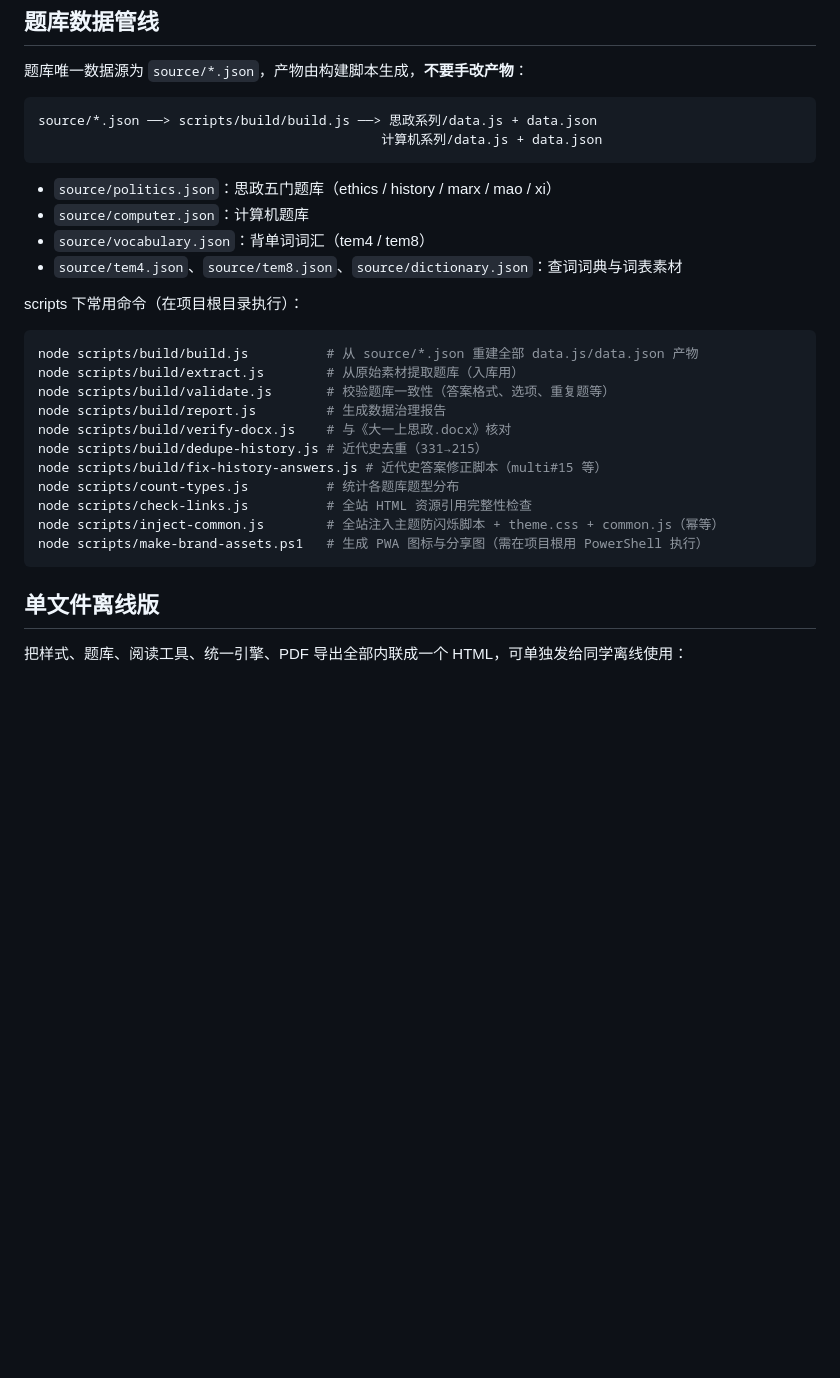
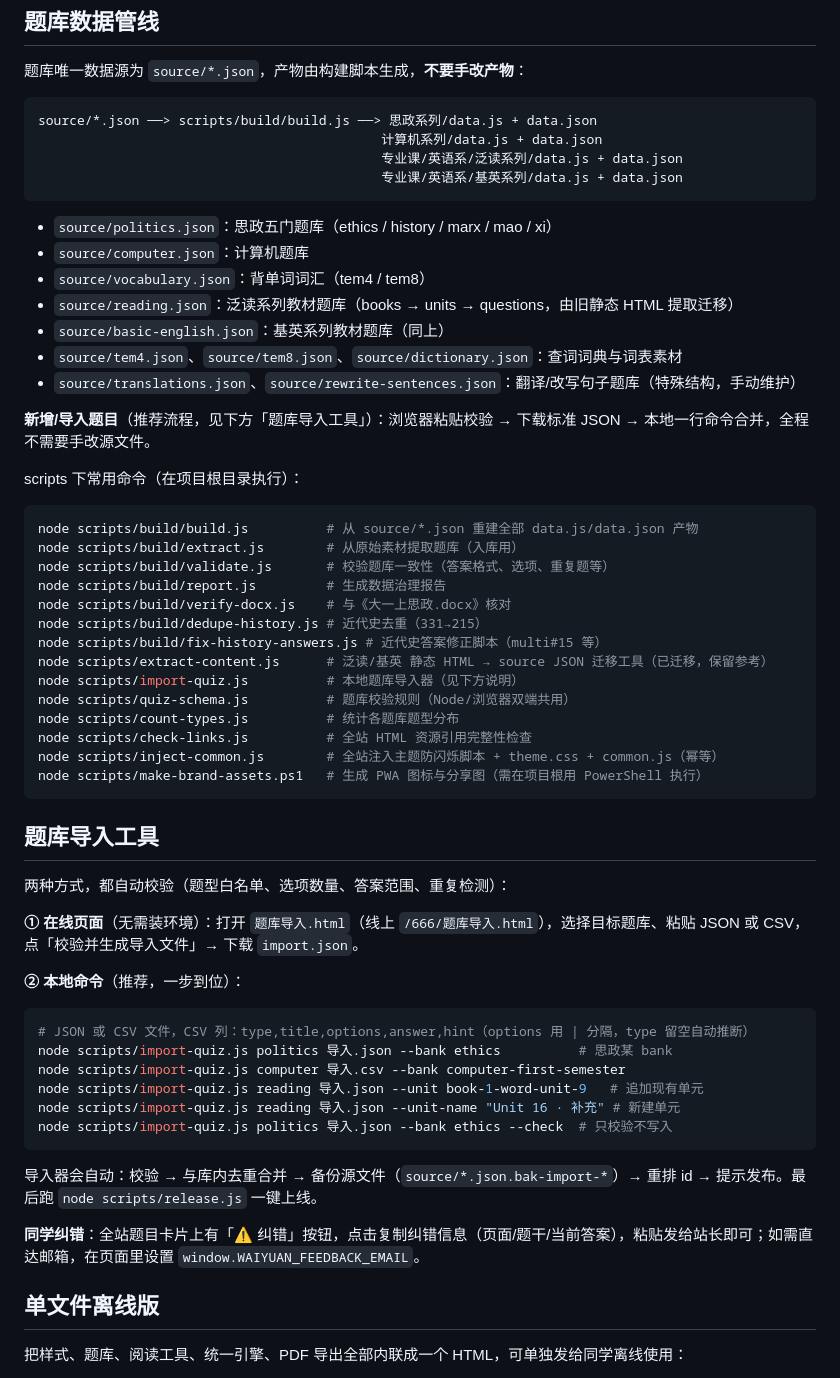
Before and after one commit to free60127/666, a Markdown page: README.md, the part around the change. Drawn GitHub-style; blank space fills up the shorter version.

Commit message:
docs: README 补充题库导入工具与内容页管线说明

````diff
--- a/README.md
+++ b/README.md
@@ -36,12 +36,19 @@
 ```
 source/*.json ──> scripts/build/build.js ──> 思政系列/data.js + data.json
                                             计算机系列/data.js + data.json
+                                            专业课/英语系/泛读系列/data.js + data.json
+                                            专业课/英语系/基英系列/data.js + data.json
 ```
 
 - `source/politics.json`：思政五门题库（ethics / history / marx / mao / xi）
 - `source/computer.json`：计算机题库
 - `source/vocabulary.json`：背单词词汇（tem4 / tem8）
+- `source/reading.json`：泛读系列教材题库（books → units → questions，由旧静态 HTML 提取迁移）
+- `source/basic-english.json`：基英系列教材题库（同上）
 - `source/tem4.json`、`source/tem8.json`、`source/dictionary.json`：查词词典与词表素材
+- `source/translations.json`、`source/rewrite-sentences.json`：翻译/改写句子题库（特殊结构，手动维护）
+
+**新增/导入题目**（推荐流程，见下方「题库导入工具」）：浏览器粘贴校验 → 下载标准 JSON → 本地一行命令合并，全程不需要手改源文件。
 
 scripts 下常用命令（在项目根目录执行）：
 
@@ -53,11 +60,35 @@ node scripts/build/report.js         # 生成数据治理报告
 node scripts/build/verify-docx.js    # 与《大一上思政.docx》核对
 node scripts/build/dedupe-history.js # 近代史去重（331→215）
 node scripts/build/fix-history-answers.js # 近代史答案修正脚本（multi#15 等）
+node scripts/extract-content.js      # 泛读/基英 静态 HTML → source JSON 迁移工具（已迁移，保留参考）
+node scripts/import-quiz.js          # 本地题库导入器（见下方说明）
+node scripts/quiz-schema.js          # 题库校验规则（Node/浏览器双端共用）
 node scripts/count-types.js          # 统计各题库题型分布
 node scripts/check-links.js          # 全站 HTML 资源引用完整性检查
 node scripts/inject-common.js        # 全站注入主题防闪烁脚本 + theme.css + common.js（幂等）
 node scripts/make-brand-assets.ps1   # 生成 PWA 图标与分享图（需在项目根用 PowerShell 执行）
 ```
+
+## 题库导入工具
+
+两种方式，都自动校验（题型白名单、选项数量、答案范围、重复检测）：
+
+**① 在线页面**（无需装环境）：打开 `题库导入.html`（线上 `/666/题库导入.html`），选择目标题库、粘贴 JSON 或 CSV，点「校验并生成导入文件」→ 下载 `import.json`。
+
+**② 本地命令**（推荐，一步到位）：
+
+```bash
+# JSON 或 CSV 文件，CSV 列：type,title,options,answer,hint（options 用 | 分隔，type 留空自动推断）
+node scripts/import-quiz.js politics 导入.json --bank ethics          # 思政某 bank
+node scripts/import-quiz.js computer 导入.csv --bank computer-first-semester
+node scripts/import-quiz.js reading 导入.json --unit book-1-word-unit-9   # 追加现有单元
+node scripts/import-quiz.js reading 导入.json --unit-name "Unit 16 · 补充" # 新建单元
+node scripts/import-quiz.js politics 导入.json --bank ethics --check  # 只校验不写入
+```
+
+导入器会自动：校验 → 与库内去重合并 → 备份源文件（`source/*.json.bak-import-*`）→ 重排 id → 提示发布。最后跑 `node scripts/release.js` 一键上线。
+
+**同学纠错**：全站题目卡片上有「⚠ 纠错」按钮，点击复制纠错信息（页面/题干/当前答案），粘贴发给站长即可；如需直达邮箱，在页面里设置 `window.WAIYUAN_FEEDBACK_EMAIL`。
 
 ## 单文件离线版
 
````
